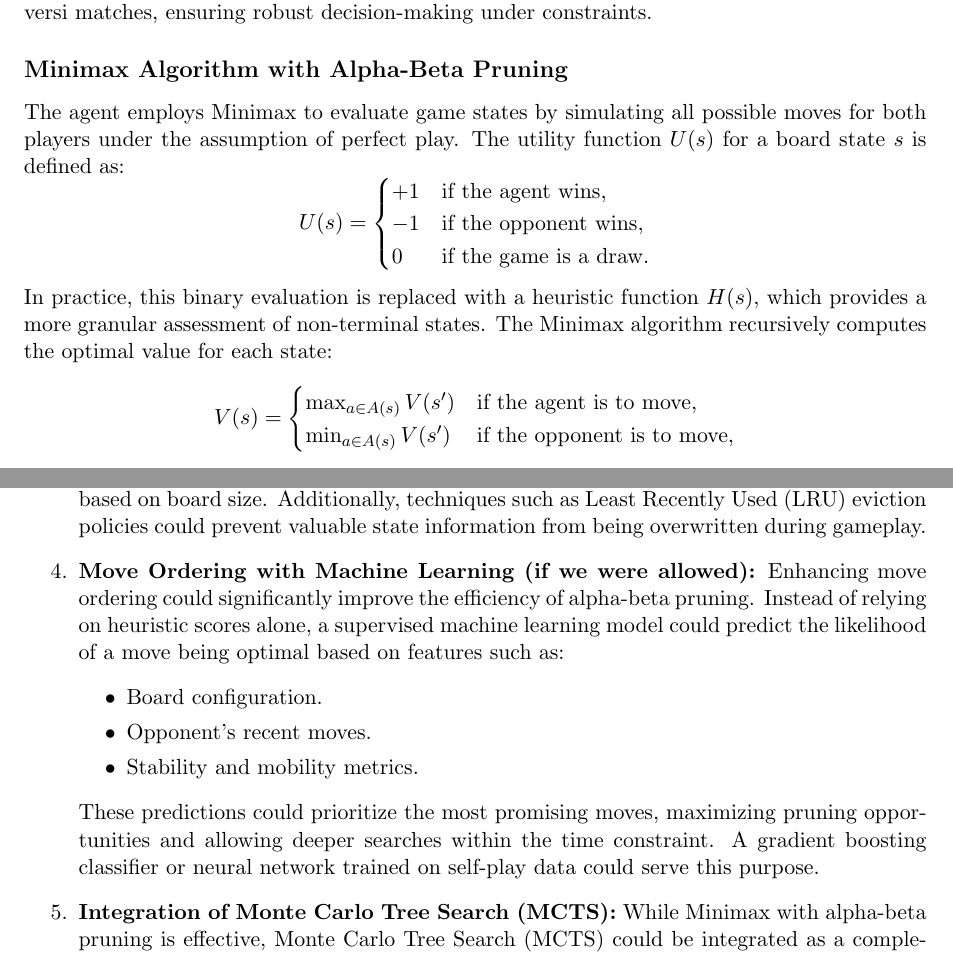
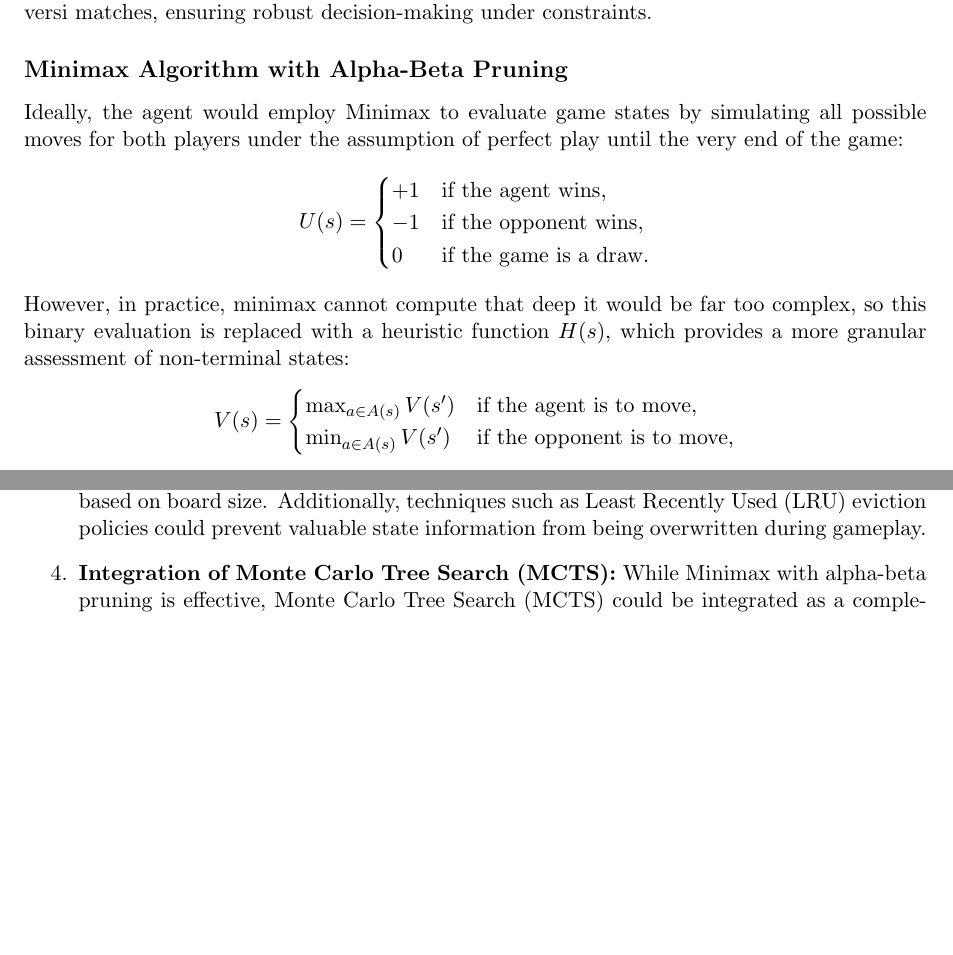
Before and after one commit to elyarenom3/Reversi-AI-player, a LaTeX document (Reversi_latex_report/james_elya_report.tex): two parts of pages 2 and 7 of 7, joined at a grey line, cut so that both start at the same text, the shorter picture padded with empty space. Compiled offline with pdfLaTeX.

Commit message:
edits to improvements section

```diff
--- a/Reversi_latex_report/james_elya_report.tex
+++ b/Reversi_latex_report/james_elya_report.tex
@@ -57,7 +57,7 @@ IDS is the backbone of our agent's decision-making process. It progressively dee
 This method is particularly effective in \textbf{time-critical environments} like competitive Reversi matches, ensuring robust decision-making under constraints.
 
 \subsection*{Minimax Algorithm with Alpha-Beta Pruning}
-\noindent The agent employs Minimax to evaluate game states by simulating all possible moves for both players under the assumption of perfect play. The utility function \(U(s)\) for a board state \(s\) is defined as:
+\noindent Ideally, the agent would employ Minimax to evaluate game states by simulating all possible moves for both players under the assumption of perfect play until the very end of the game:
 \[
 U(s) =
 \begin{cases}
@@ -66,7 +66,7 @@ U(s) =
 0 & \text{if the game is a draw}.
 \end{cases}
 \]
-In practice, this binary evaluation is replaced with a heuristic function \(H(s)\), which provides a more granular assessment of non-terminal states. The Minimax algorithm recursively computes the optimal value for each state:
+However, in practice, minimax cannot compute that deep it would be far too complex, so this binary evaluation is replaced with a heuristic function \(H(s)\), which provides a more granular assessment of non-terminal states:
 \[
 V(s) =
 \begin{cases}
@@ -198,15 +198,6 @@ While our current agent demonstrates strong performance, several areas for furth
     \]
     where \(b\) is the average branching factor, \(d\) is the expected depth, and \(k\) is a scaling factor based on board size. Additionally, techniques such as Least Recently Used (LRU) eviction policies could prevent valuable state information from being overwritten during gameplay.
 
-    \item \textbf{Move Ordering with Machine Learning (if we were allowed):}
-    Enhancing move ordering could significantly improve the efficiency of alpha-beta pruning. Instead of relying on heuristic scores alone, a supervised machine learning model could predict the likelihood of a move being optimal based on features such as:
-    \begin{itemize}
-        \item Board configuration.
-        \item Opponent’s recent moves.
-        \item Stability and mobility metrics.
-    \end{itemize}
-    These predictions could prioritize the most promising moves, maximizing pruning opportunities and allowing deeper searches within the time constraint. A gradient boosting classifier or neural network trained on self-play data could serve this purpose.
-
     \item \textbf{Integration of Monte Carlo Tree Search (MCTS):}
     While Minimax with alpha-beta pruning is effective, Monte Carlo Tree Search (MCTS) could be integrated as a complementary or alternative approach. MCTS is particularly effective in midgame scenarios with high branching factors, as it uses random simulations to evaluate moves without requiring a complete search. An adaptive hybrid model could use:
     \begin{itemize}
```
Also changed, not shown: Reversi_latex_report/james_elya_report.pdf, 2 other files.
